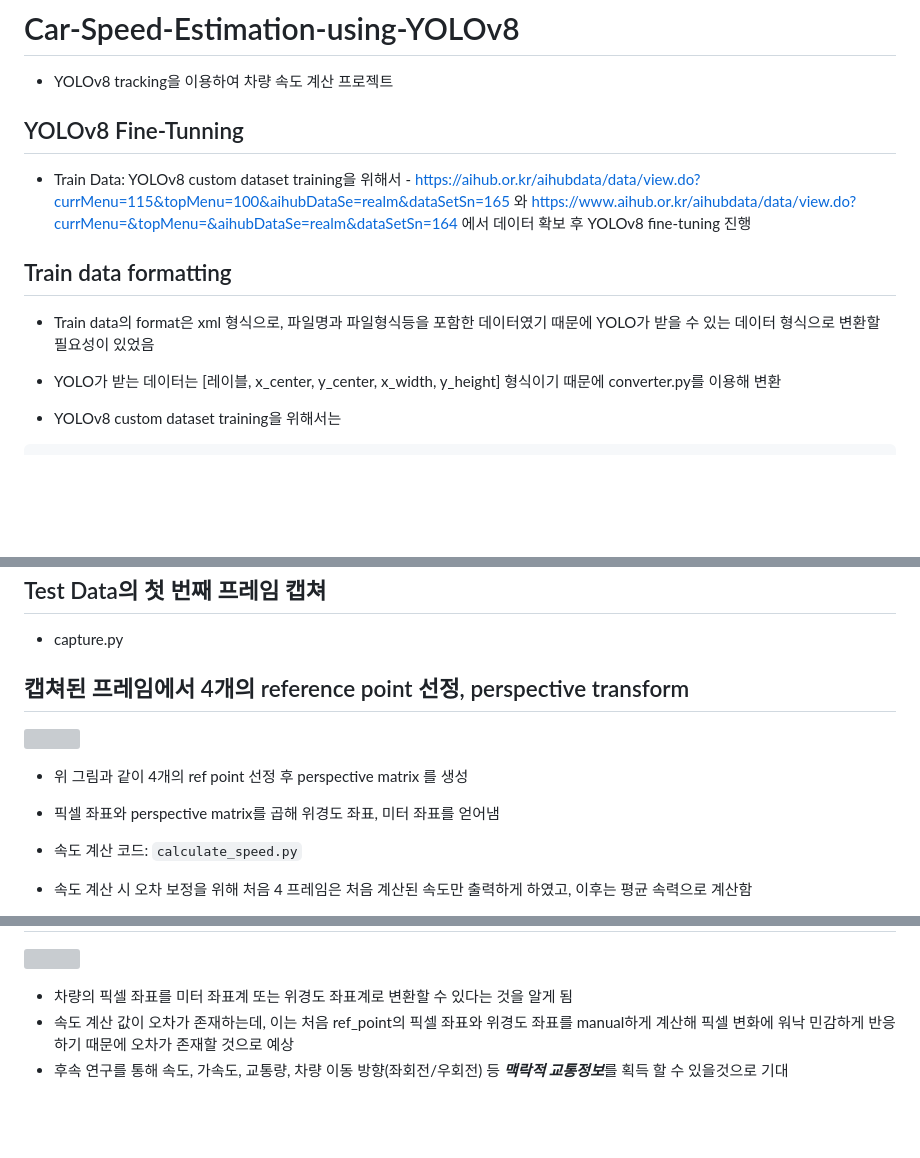
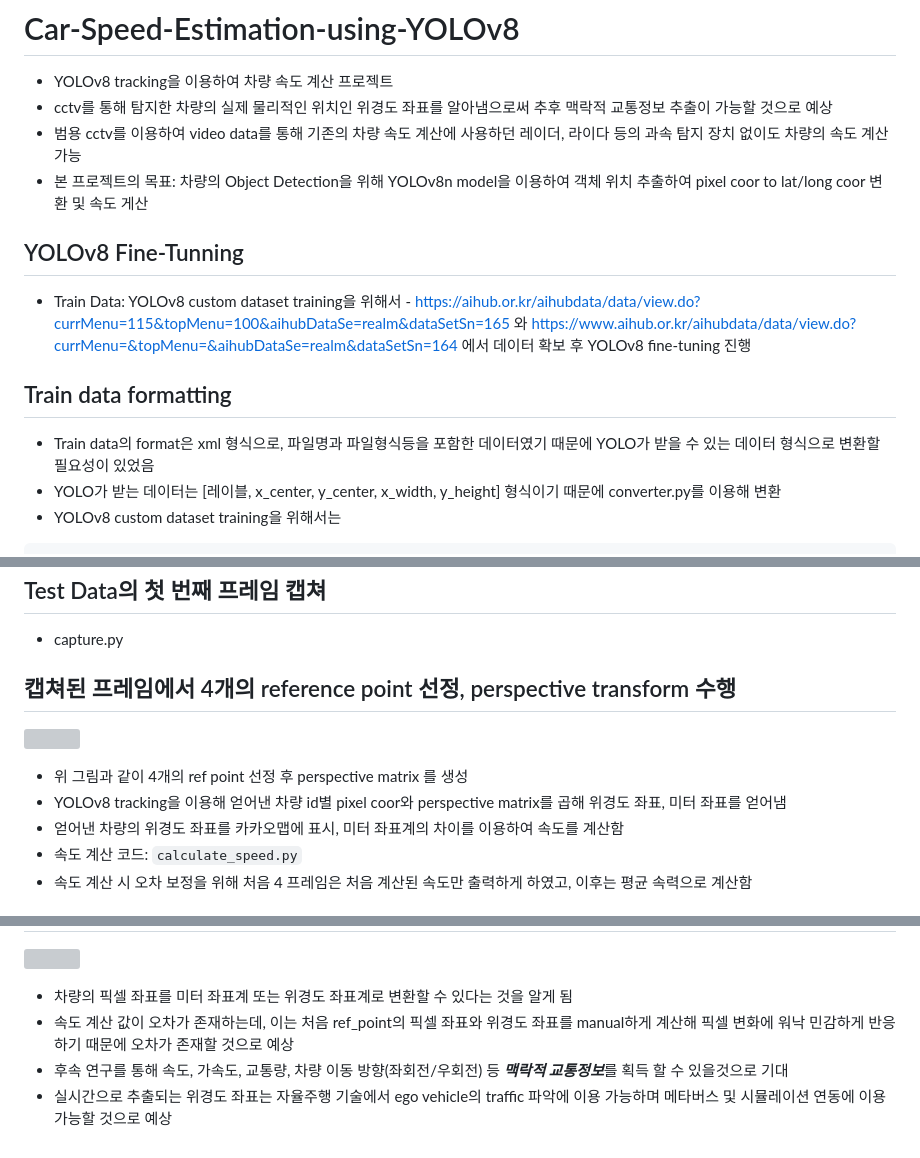
Before and after one commit to gyunini/Car-Speed-Estimation-using-YOLOv8, a Markdown page: README.md, 3 parts joined by grey strips. Drawn GitHub-style; blank space fills up the shorter version; grey boxes are pictures that could not be loaded.

Commit message:
kakao map mapping complete

````diff
--- a/README.md
+++ b/README.md
@@ -1,12 +1,15 @@
 # Car-Speed-Estimation-using-YOLOv8
 - YOLOv8 tracking을 이용하여 차량 속도 계산 프로젝트
+- cctv를 통해 탐지한 차량의 실제 물리적인 위치인 위경도 좌표를 알아냄으로써 추후 맥락적 교통정보 추출이 가능할 것으로 예상
+- 범용 cctv를 이용하여 video data를 통해 기존의 차량 속도 계산에 사용하던 레이더, 라이다 등의 과속 탐지 장치 없이도 차량의 속도 계산 가능
+- 본 프로젝트의 목표: 차량의 Object Detection을 위해 YOLOv8n model을 이용하여 객체 위치 추출하여 pixel coor to lat/long coor 변환 및 속도 게산
 
 ## YOLOv8 Fine-Tunning
 - Train Data: YOLOv8 custom dataset training을 위해서 - https://aihub.or.kr/aihubdata/data/view.do?currMenu=115&topMenu=100&aihubDataSe=realm&dataSetSn=165 와 https://www.aihub.or.kr/aihubdata/data/view.do?currMenu=&topMenu=&aihubDataSe=realm&dataSetSn=164 에서 데이터 확보 후 YOLOv8 fine-tuning 진행
+
 ## Train data formatting
 - Train data의 format은 xml 형식으로, 파일명과 파일형식등을 포함한 데이터였기 때문에 YOLO가 받을 수 있는 데이터 형식으로 변환할 필요성이 있었음
 - YOLO가 받는 데이터는 [레이블, x_center, y_center, x_width, y_height] 형식이기 때문에 converter.py를 이용해 변환
-
 - YOLOv8 custom dataset training을 위해서는
 ```
 # Train/val/test sets as 1) dir: path/to/imgs, 2) file: path/to/imgs.txt, or 3) list: [path/to/imgs1, path/to/imgs2, ..]
@@ -38,12 +41,12 @@ names:
 ## Test Data의 첫 번째 프레임 캡쳐
 - capture.py
 
-## 캡쳐된 프레임에서 4개의 reference point 선정, perspective transform
+## 캡쳐된 프레임에서 4개의 reference point 선정, perspective transform 수행
 <img src="./img/ref_point_img.png" width="1000px" height="500px" title="Github_Logo"></img>
 
 - 위 그림과 같이 4개의 ref point 선정 후 perspective matrix 를 생성
-
-- 픽셀 좌표와 perspective matrix를 곱해 위경도 좌표, 미터 좌표를 얻어냄
+- YOLOv8 tracking을 이용해 얻어낸 차량 id별 pixel coor와 perspective matrix를 곱해 위경도 좌표, 미터 좌표를 얻어냄
+- 얻어낸 차량의 위경도 좌표를 카카오맵에 표시, 미터 좌표계의 차이를 이용하여 속도를 계산함
 - 속도 계산 코드: ```calculate_speed.py```
 - 속도 계산 시 오차 보정을 위해 처음 4 프레임은 처음 계산된 속도만 출력하게 하였고, 이후는 평균 속력으로 계산함
 
@@ -58,3 +61,4 @@ names:
 - 차량의 픽셀 좌표를 미터 좌표계 또는 위경도 좌표계로 변환할 수 있다는 것을 알게 됨
 - 속도 계산 값이 오차가 존재하는데, 이는 처음 ref_point의 픽셀 좌표와 위경도 좌표를 manual하게 계산해 픽셀 변화에 워낙 민감하게 반응하기 때문에 오차가 존재할 것으로 예상
 - 후속 연구를 통해 속도, 가속도, 교통량, 차량 이동 방향(좌회전/우회전) 등 ***맥락적 교통정보***를 획득 할 수 있을것으로 기대
+- 실시간으로 추출되는 위경도 좌표는 자율주행 기술에서 ego vehicle의 traffic 파악에 이용 가능하며 메타버스 및 시뮬레이션 연동에 이용 가능할 것으로 예상
````
